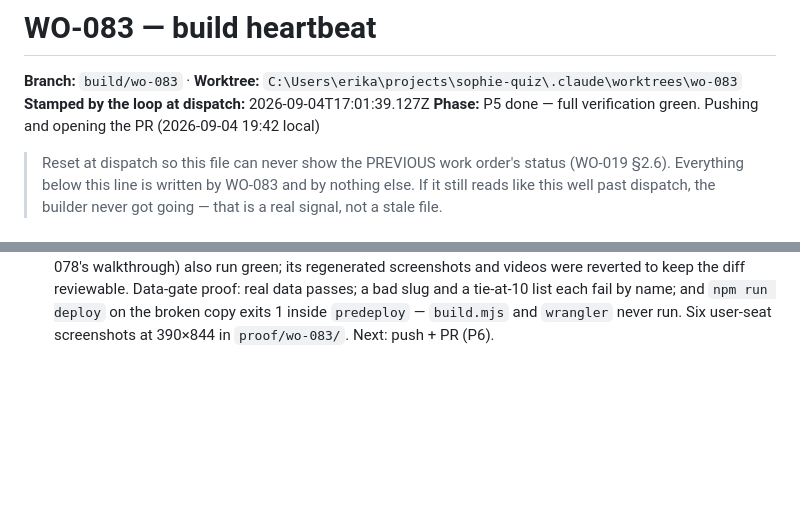
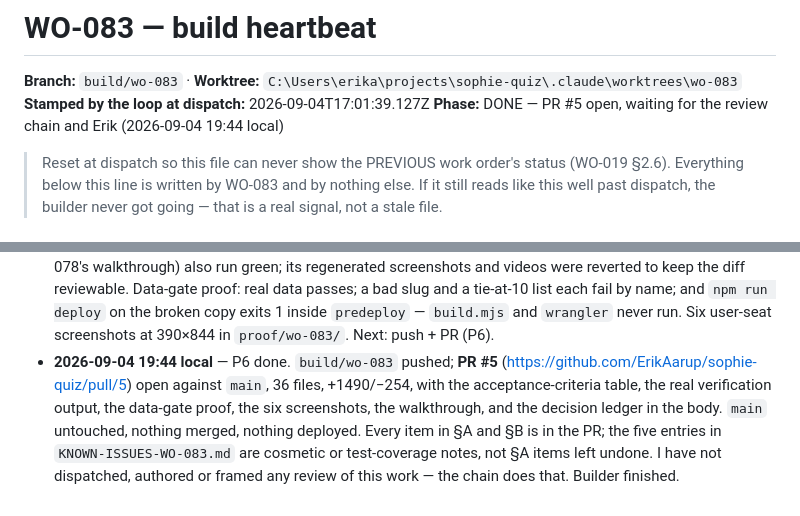
Before and after one commit to ErikAarup/sophie-quiz, a Markdown page: STATUS-WO-083.md, 2 parts joined by grey strips. Rendered like a GitHub page; blank space fills up the shorter version.

Commit message:
WO-083: heartbeat — PR #5 open, builder finished
Co-Authored-By: Claude Opus 5 <noreply@anthropic.com>

```diff
--- a/STATUS-WO-083.md
+++ b/STATUS-WO-083.md
@@ -2,7 +2,7 @@
 
 **Branch:** `build/wo-083` · **Worktree:** `C:\Users\erika\projects\sophie-quiz\.claude\worktrees\wo-083`
 **Stamped by the loop at dispatch:** 2026-09-04T17:01:39.127Z
-**Phase:** P5 done — full verification green. Pushing and opening the PR (2026-09-04 19:42 local)
+**Phase:** DONE — PR #5 open, waiting for the review chain and Erik (2026-09-04 19:44 local)
 
 > Reset at dispatch so this file can never show the PREVIOUS work order's status
 > (WO-019 §2.6). Everything below this line is written by WO-083
@@ -81,3 +81,11 @@
   Data-gate proof: real data passes; a bad slug and a tie-at-10 list each fail by name; and
   `npm run deploy` on the broken copy exits 1 inside `predeploy` — `build.mjs` and `wrangler`
   never run. Six user-seat screenshots at 390×844 in `proof/wo-083/`. Next: push + PR (P6).
+- **2026-09-04 19:44 local** — P6 done. `build/wo-083` pushed; **PR #5**
+  (https://github.com/ErikAarup/sophie-quiz/pull/5) open against `main`, 36 files, +1490/−254,
+  with the acceptance-criteria table, the real verification output, the data-gate proof, the six
+  screenshots, the walkthrough, and the decision ledger in the body. `main` untouched, nothing
+  merged, nothing deployed. Every item in §A and §B is in the PR; the five entries in
+  `KNOWN-ISSUES-WO-083.md` are cosmetic or test-coverage notes, not §A items left undone.
+  I have not dispatched, authored or framed any review of this work — the chain does that.
+  Builder finished.
```
